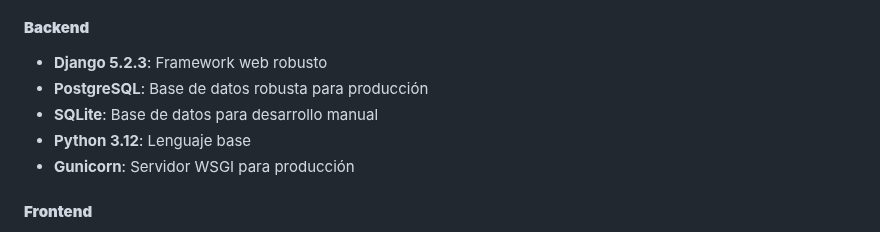
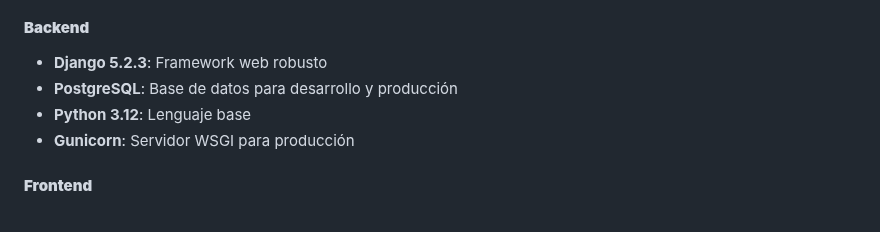
Before and after one commit to cr4zyhead/hormigah-expense-tracker, a Markdown page: README.md, the part around the change. GitHub-like rendering.

Commit message:
docs: se actualiza readme

```diff
--- a/README.md
+++ b/README.md
@@ -203,8 +203,7 @@ hormigah/
 
 #### **Backend**
 - **Django 5.2.3**: Framework web robusto
-- **PostgreSQL**: Base de datos robusta para producción
-- **SQLite**: Base de datos para desarrollo manual
+- **PostgreSQL**: Base de datos para desarrollo y producción
 - **Python 3.12**: Lenguaje base
 - **Gunicorn**: Servidor WSGI para producción
 
```
